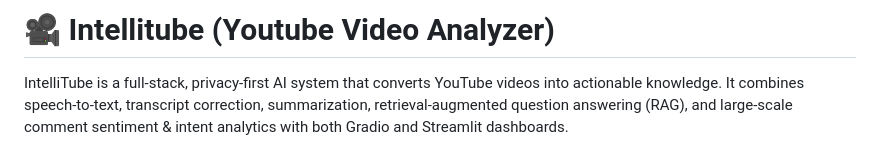
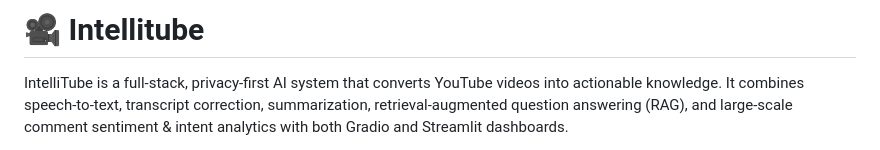
Before and after one commit to AtharSayed/Intellitube, a Markdown page: Readme.md, the part around the change. Drawn GitHub-style.

Commit message:
Updated the title

```diff
--- a/Readme.md
+++ b/Readme.md
@@ -1,4 +1,4 @@
-# 🎥 Intellitube (Youtube Video Analyzer)
+# 🎥 Intellitube
 
 IntelliTube is a full‑stack, privacy‑first AI system that converts YouTube videos into actionable knowledge. It combines speech‑to‑text, transcript correction, summarization, retrieval‑augmented question answering (RAG), and large‑scale comment sentiment & intent analytics with both Gradio and Streamlit dashboards.
 
```
